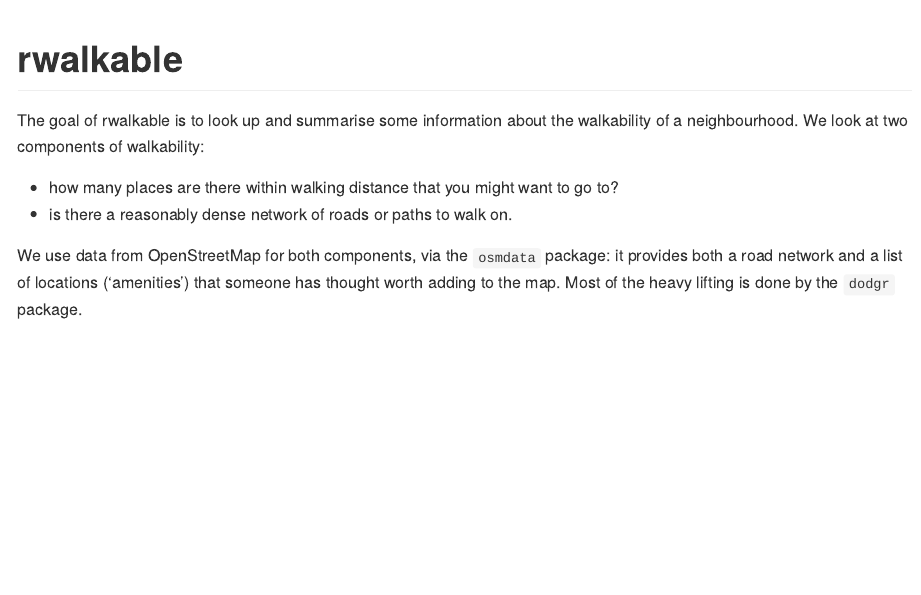
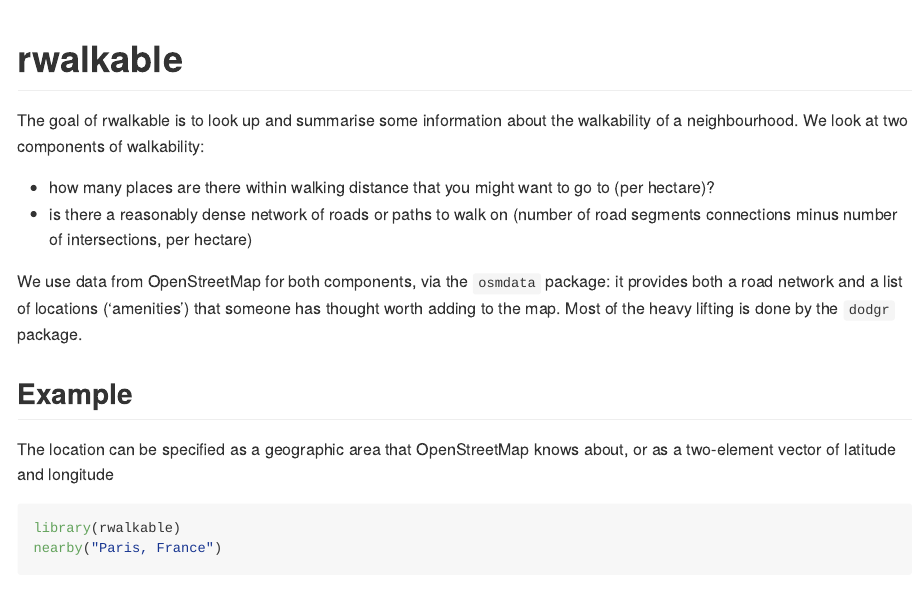
Before and after one commit to ropensci-archive/rwalkable, an R Markdown document (README.Rmd): the page in a window 1100 px wide, from its top. Rendered offline with R 4.5, knitr and Pandoc, with nearby package versions; some code elsewhere in the file could not run offline.

Commit message:
added exampkle to README

````diff
--- a/README.Rmd
+++ b/README.Rmd
@@ -14,7 +14,15 @@ knitr::opts_chunk$set(
 
 The goal of rwalkable is to look up and summarise some information about the walkability of a neighbourhood.  We look at two components of walkability:
 
-- how many places are there within walking distance that you might want to go to?
-- is there a reasonably dense network of roads or paths to walk on.
+- how many places are there within walking distance that you might want to go to (per hectare)?
+- is there a reasonably dense network of roads or paths to walk on (number of road segments connections minus number of intersections, per hectare)
 
 We use data from OpenStreetMap for both components, via the `osmdata` package: it provides both a road network and a list of locations ('amenities') that someone has thought worth adding to the map.  Most of the heavy lifting is done by the `dodgr` package.
+
+## Example
+
+The location can be specified as a geographic area that OpenStreetMap knows about, or as a two-element vector of latitude and longitude
+
+```{r}
+library(rwalkable)
+nearby("Paris, France")
````
Also changed, not shown: README.md, README.Rmd (2 more changed lines).
